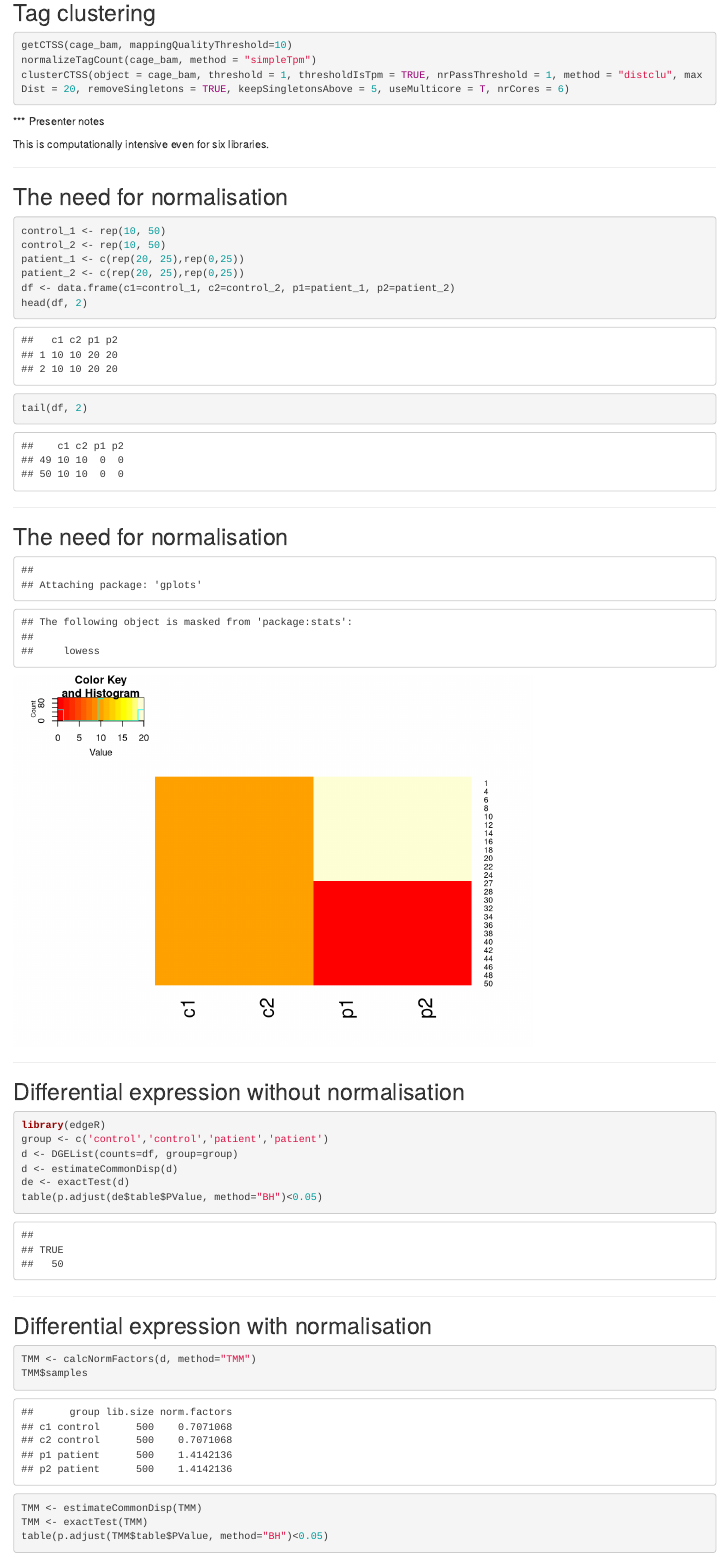
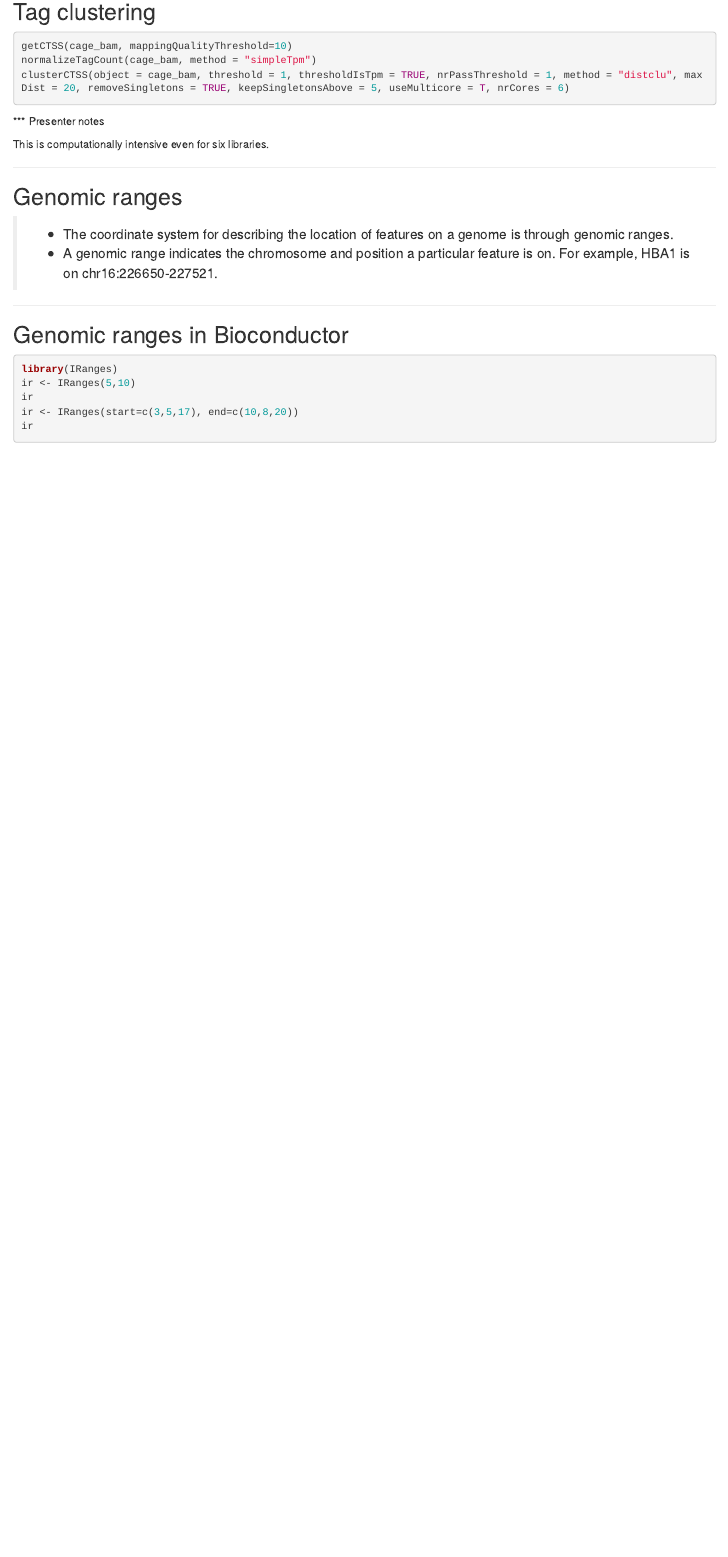
Before and after one commit to davetang/cage_r, an R Markdown document (index.Rmd): the page in a window 1100 px wide, from 13160 px down before the commit and from 13370 px down after it, so that both start at the same text. Rendered offline with R 4.5, knitr and Pandoc, with nearby package versions; some code elsewhere in the file could not run offline.

Commit message:
publishing deck

````diff
--- a/index.Rmd
+++ b/index.Rmd
@@ -516,56 +525,6 @@ This is computationally intensive even for six libraries.
 
 ---
 
-## The need for normalisation
-
-```{r}
-control_1 <- rep(10, 50)
-control_2 <- rep(10, 50)
-patient_1 <- c(rep(20, 25),rep(0,25))
-patient_2 <- c(rep(20, 25),rep(0,25))
-df <- data.frame(c1=control_1, c2=control_2, p1=patient_1, p2=patient_2)
-head(df, 2)
-tail(df, 2)
-```
-
----
-
-## The need for normalisation
-
-```{r echo=FALSE}
-library(gplots)
-heatmap.2(x = as.matrix(df),
-          trace="none",
-          dendrogram="none")
-```
-
----
-
-## Differential expression without normalisation
-
-```{r, message=FALSE}
-library(edgeR)
-group <- c('control','control','patient','patient')
-d <- DGEList(counts=df, group=group)
-d <- estimateCommonDisp(d)
-de <- exactTest(d)
-table(p.adjust(de$table$PValue, method="BH")<0.05)
-```
-
----
-
-## Differential expression with normalisation
-
-```{r, message=FALSE}
-TMM <- calcNormFactors(d, method="TMM")
-TMM$samples
-TMM <- estimateCommonDisp(TMM)
-TMM <- exactTest(TMM)
-table(p.adjust(TMM$table$PValue, method="BH")<0.05)
-```
-
----
-
 ## Genomic ranges
 
 > * The coordinate system for describing the location of features on a genome is through genomic ranges.
````
Also changed, not shown: assets/fig/unnamed-chunk-10-1.png, assets/fig/unnamed-chunk-13-1.png, assets/fig/unnamed-chunk-6-1.png, index.html, index.md, index.Rmd (25 more changed lines).
